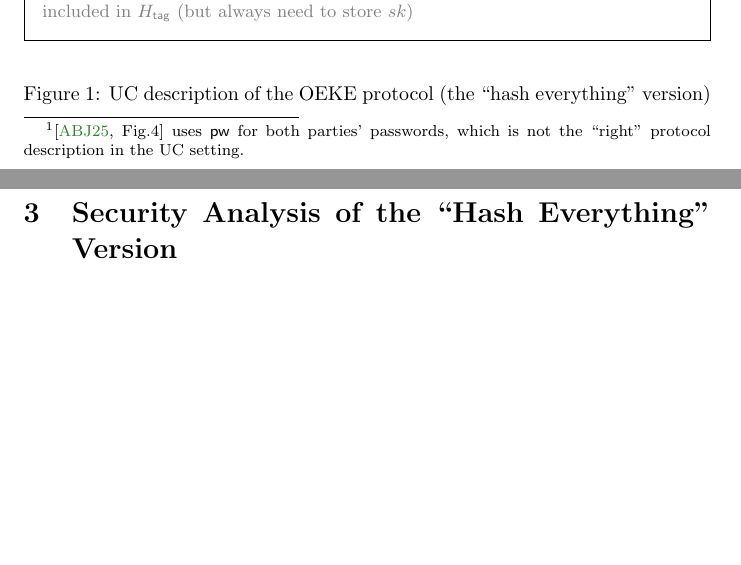
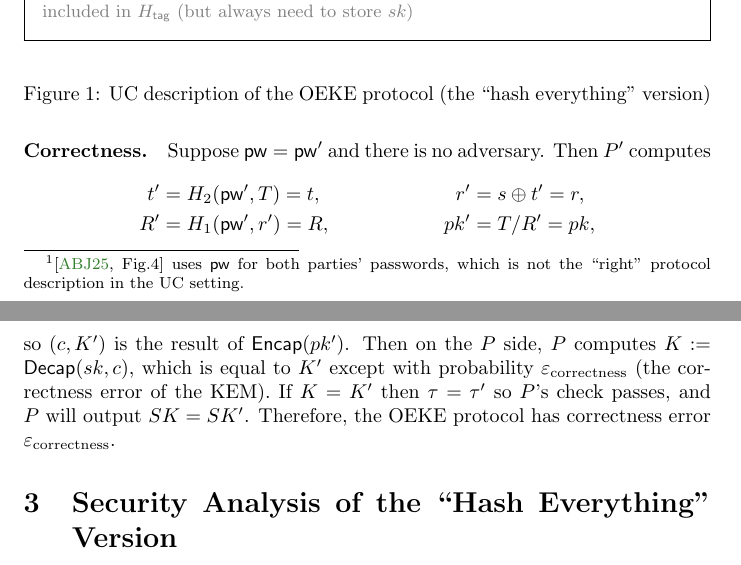
Before and after one commit to jiayux123/oeke, a LaTeX document (main.tex): two parts of pages 3 and 4 of 56, joined at a grey line, cut so that both start at the same text, the shorter picture padded with empty space. Compiled offline with pdfLaTeX.

Commit message:
correctness

```diff
--- a/main.tex
+++ b/main.tex
@@ -179,6 +179,7 @@ A KEM scheme is \emph{robust (ROB)} if for any PPT adversary $\adv$, the probabi
 \end{definition}
 
 \subsection{UC Description of the OEKE Protocol}
+\label{sec:protocol-uc}
 We give a formal, UC-compatible description of the OEKE protocol in \Cref{fig:protocol-uc}. Note that UC PAKE considers the case that the two parties' passwords are different; therefore, we need to use different notations $\pw$ and $\pw'$ for the password of $P$ and $P'$, respectively.\footnote{\cite[Fig.4]{EPRINT:ArrBarJar25} uses $\pw$ for both parties' passwords, which is not the ``right'' protocol description in the UC setting.} We only describe the ``hash everything'' version of the protocol; in other variants one or more of $\pw$, $pk$, $(s,T)$ and $c$ can be removed from the inputs to $\Htag$.
 
 \begin{figure}[H]
@@ -223,6 +224,14 @@ and output $(sid,SK)$. \quad \textcolor[gray]{0.5}{// No need to store $\pw$, $p
 \caption{UC description of the OEKE protocol (the ``hash everything'' version)}
 \label{fig:protocol-uc}
 \end{figure}
+
+\paragraph{Correctness.}
+Suppose $\pw = \pw'$ and there is no adversary. Then $P'$ computes
+\begin{align*}
+t' &= H_2(\pw',T) = t, &r' &= s \oplus t' = r, \\
+R' &= H_1(\pw',r') = R, &pk' &= T/R' = pk,
+\end{align*}
+so $(c,K')$ is the result of $\Encap(pk')$. Then on the $P$ side, $P$ computes $K := \Decap(sk,c)$, which is equal to $K'$ except with probability $\varepsilon_\text{correctness}$ (the correctness error of the KEM). If $K = K'$ then $\tau = \tau'$ so $P$'s check passes, and $P$ will output $SK = SK'$. Therefore, the OEKE protocol has correctness error $\varepsilon_\text{correctness}$.
 
 \section{Security Analysis of the ``Hash Everything'' Version}
 \label{sec:basic}
```
Also changed, not shown: main.pdf, main.tex (14 more changed lines).
